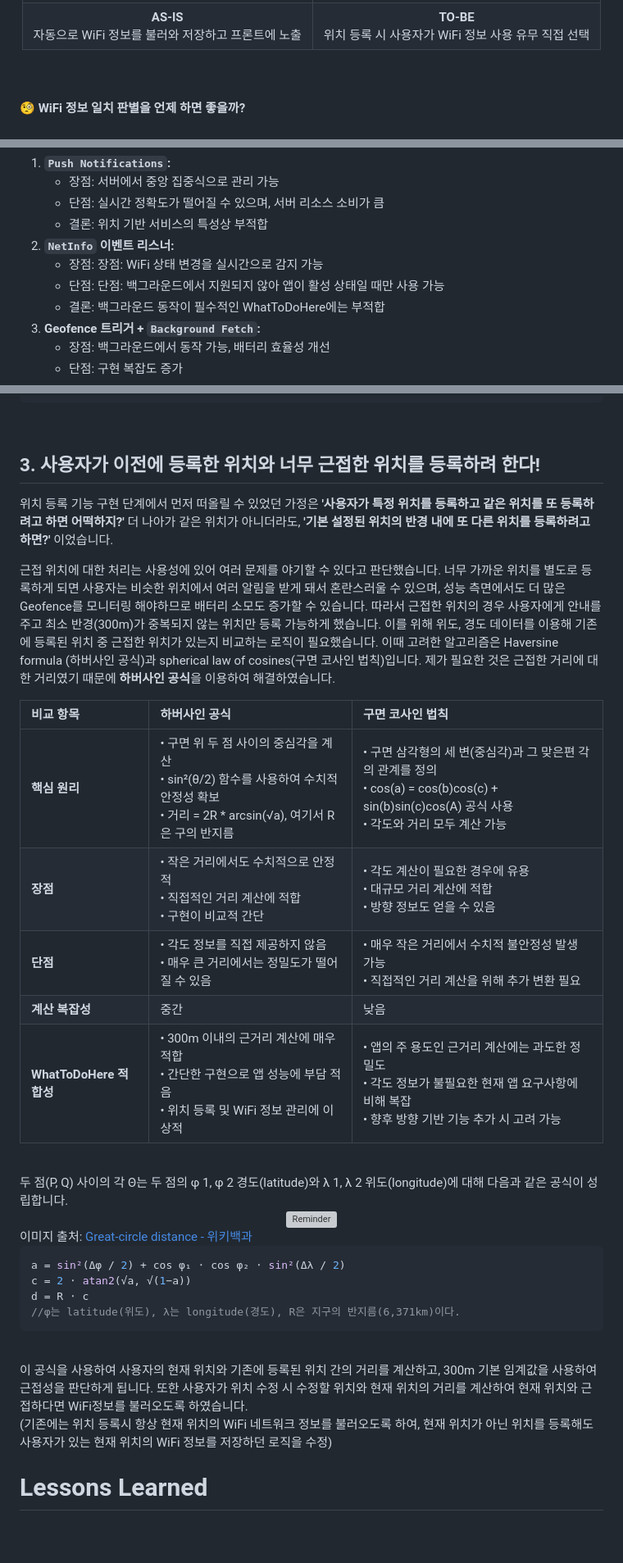
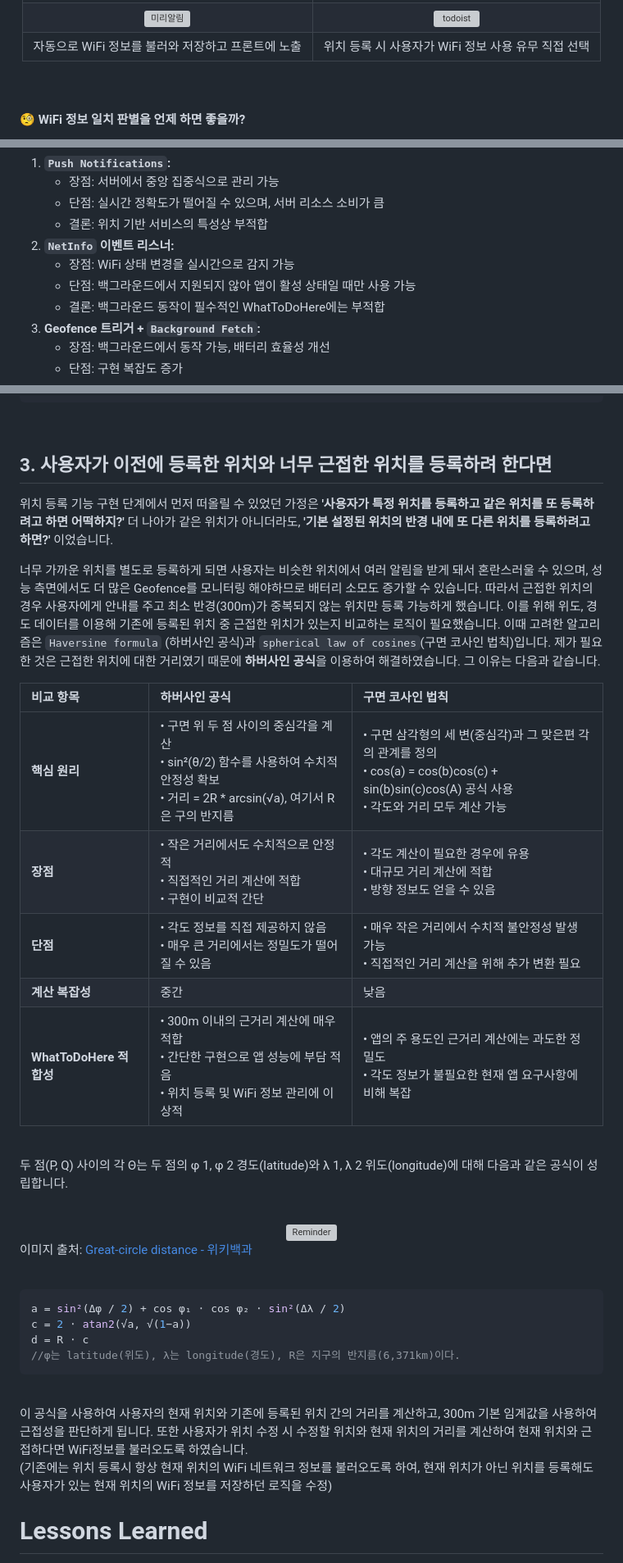
Before and after one commit to WhatToDoHere/WhatToDoHere-App, a Markdown page: README.md, 3 parts joined by grey strips. Shown: that part at 82% size. Drawn GitHub-style; folded sections open; blank space fills up the shorter version; grey boxes are pictures that could not be loaded.

Commit message:
Docs: readme Development Reflections, Lessons Learned

```diff
--- a/README.md
+++ b/README.md
@@ -367,15 +366,17 @@ GPS와 WiFi 정보가 둘 중 하나라도 일치하면 알림을 제공한다
     </tr>
     <tr>
-      <td align="center" style="font-size: 12px; color: #ccc;">
-      <b>AS-IS</b> <br>
-      자동으로 WiFi 정보를 불러와 저장하고 프론트에 노출
-      </td>
-      <td align="center" style="font-size: 12px; color: #ccc;">
-      <b>TO-BE</b> <br>
-      위치 등록 시 사용자가 WiFi 정보 사용 유무 직접 선택
-      </td>
+        <td align="center"><img width="350" src="./assets/images/readme/wifi-asis.gif" alt="미리알림"></td>
+        <td align="center"><img width="350" src="./assets/images/readme/wifi-tobe.gif" alt="todoist"></td>
     </tr>
-  </table>
+    <tr>
+        <td align="center" style="font-size: 12px; color: #ccc;">
+            자동으로 WiFi 정보를 불러와 저장하고 프론트에 노출
+        </td>
+        <td align="center" style="font-size: 12px; color: #ccc;">
+            위치 등록 시 사용자가 WiFi 정보 사용 유무 직접 선택
+        </td>
+    </tr>
+</table>
 </div>
 
 <br>
@@ -395,8 +396,8 @@ WiFi 사용 유무를 사용자가 직접 선택하게 되면, 로직은 더욱
    - 단점: 실시간 정확도가 떨어질 수 있으며, 서버 리소스 소비가 큼
    - 결론: 위치 기반 서비스의 특성상 부적합
 2. **`NetInfo` 이벤트 리스너:**
-   - 장점: 장점: WiFi 상태 변경을 실시간으로 감지 가능
-   - 단점: 단점: 백그라운드에서 지원되지 않아 앱이 활성 상태일 때만 사용 가능
+   - 장점: WiFi 상태 변경을 실시간으로 감지 가능
+   - 단점: 백그라운드에서 지원되지 않아 앱이 활성 상태일 때만 사용 가능
    - 결론: 백그라운드 동작이 필수적인 WhatToDoHere에는 부적합
 3. **Geofence 트리거 + `Background Fetch`:**
    - 장점: 백그라운드에서 동작 가능, 배터리 효율성 개선
@@ -548,22 +549,22 @@ const handleLocationEvent = async (locationId, userId, eventType) => {
 
 <br/>
 
-
-## 3. 사용자가 이전에 등록한 위치와 너무 근접한 위치를 등록하려 한다!
+## 3. 사용자가 이전에 등록한 위치와 너무 근접한 위치를 등록하려 한다면
 
 위치 등록 기능 구현 단계에서 먼저 떠올릴 수 있었던 가정은 **'사용자가 특정 위치를 등록하고 같은 위치를 또 등록하려고 하면 어떡하지?'** 더 나아가 같은 위치가 아니더라도, **'기본 설정된 위치의 반경 내에 또 다른 위치를 등록하려고 하면?'** 이었습니다.
 
-근접 위치에 대한 처리는 사용성에 있어 여러 문제를 야기할 수 있다고 판단했습니다. 너무 가까운 위치를 별도로 등록하게 되면 사용자는 비슷한 위치에서 여러 알림을 받게 돼서 혼란스러울 수 있으며, 성능 측면에서도 더 많은 Geofence를 모니터링 해야하므로 배터리 소모도 증가할 수 있습니다. 따라서 근접한 위치의 경우 사용자에게 안내를 주고 최소 반경(300m)가 중복되지 않는 위치만 등록 가능하게 했습니다. 이를 위해 위도, 경도 데이터를 이용해 기존에 등록된 위치 중 근접한 위치가 있는지 비교하는 로직이 필요했습니다. 이때 고려한 알고리즘은 Haversine formula (하버사인 공식)과 spherical law of cosines(구면 코사인 법칙)입니다. 제가 필요한 것은 근접한 거리에 대한 거리였기 때문에 **하버사인 공식**을 이용하여 해결하였습니다.
+너무 가까운 위치를 별도로 등록하게 되면 사용자는 비슷한 위치에서 여러 알림을 받게 돼서 혼란스러울 수 있으며, 성능 측면에서도 더 많은 Geofence를 모니터링 해야하므로 배터리 소모도 증가할 수 있습니다. 따라서 근접한 위치의 경우 사용자에게 안내를 주고 최소 반경(300m)가 중복되지 않는 위치만 등록 가능하게 했습니다. 이를 위해 위도, 경도 데이터를 이용해 기존에 등록된 위치 중 근접한 위치가 있는지 비교하는 로직이 필요했습니다. 이때 고려한 알고리즘은 `Haversine formula` (하버사인 공식)과 `spherical law of cosines`(구면 코사인 법칙)입니다. 제가 필요한 것은 근접한 위치에 대한 거리였기 때문에 **하버사인 공식**을 이용하여 해결하였습니다. 그 이유는 다음과 같습니다.
 
-| 비교 항목 | 하버사인 공식 | 구면 코사인 법칙 |
-|:--------|:--------------|:--------------|
-| **핵심 원리** | • 구면 위 두 점 사이의 중심각을 계산<br>• sin²(θ/2) 함수를 사용하여 수치적 안정성 확보<br>• 거리 = 2R * arcsin(√a), 여기서 R은 구의 반지름 | • 구면 삼각형의 세 변(중심각)과 그 맞은편 각의 관계를 정의<br>• cos(a) = cos(b)cos(c) + sin(b)sin(c)cos(A) 공식 사용<br>• 각도와 거리 모두 계산 가능 |
-| **장점** | • 작은 거리에서도 수치적으로 안정적<br>• 직접적인 거리 계산에 적합<br>• 구현이 비교적 간단 | • 각도 계산이 필요한 경우에 유용<br>• 대규모 거리 계산에 적합<br>• 방향 정보도 얻을 수 있음 |
-| **단점** | • 각도 정보를 직접 제공하지 않음<br>• 매우 큰 거리에서는 정밀도가 떨어질 수 있음 | • 매우 작은 거리에서 수치적 불안정성 발생 가능<br>• 직접적인 거리 계산을 위해 추가 변환 필요 |
-| **계산 복잡성** | 중간 | 낮음 |
-| **WhatToDoHere 적합성** | • 300m 이내의 근거리 계산에 매우 적합<br>• 간단한 구현으로 앱 성능에 부담 적음<br>• 위치 등록 및 WiFi 정보 관리에 이상적 | • 앱의 주 용도인 근거리 계산에는 과도한 정밀도<br>• 각도 정보가 불필요한 현재 앱 요구사항에 비해 복잡<br>• 향후 방향 기반 기능 추가 시 고려 가능 |
+| 비교 항목               | 하버사인 공식                                                                                                                               | 구면 코사인 법칙                                                                                                                                     |
+| :---------------------- | :------------------------------------------------------------------------------------------------------------------------------------------ | :--------------------------------------------------------------------------------------------------------------------------------------------------- |
+| **핵심 원리**           | • 구면 위 두 점 사이의 중심각을 계산<br>• sin²(θ/2) 함수를 사용하여 수치적 안정성 확보<br>• 거리 = 2R \* arcsin(√a), 여기서 R은 구의 반지름 | • 구면 삼각형의 세 변(중심각)과 그 맞은편 각의 관계를 정의<br>• cos(a) = cos(b)cos(c) + sin(b)sin(c)cos(A) 공식 사용<br>• 각도와 거리 모두 계산 가능 |
+| **장점**                | • 작은 거리에서도 수치적으로 안정적<br>• 직접적인 거리 계산에 적합<br>• 구현이 비교적 간단                                                  | • 각도 계산이 필요한 경우에 유용<br>• 대규모 거리 계산에 적합<br>• 방향 정보도 얻을 수 있음                                                          |
+| **단점**                | • 각도 정보를 직접 제공하지 않음<br>• 매우 큰 거리에서는 정밀도가 떨어질 수 있음                                                            | • 매우 작은 거리에서 수치적 불안정성 발생 가능<br>• 직접적인 거리 계산을 위해 추가 변환 필요                                                         |
+| **계산 복잡성**         | 중간                                                                                                                                        | 낮음                                                                                                                                                 |
+| **WhatToDoHere 적합성** | • 300m 이내의 근거리 계산에 매우 적합<br>• 간단한 구현으로 앱 성능에 부담 적음<br>• 위치 등록 및 WiFi 정보 관리에 이상적                    | • 앱의 주 용도인 근거리 계산에는 과도한 정밀도<br>• 각도 정보가 불필요한 현재 앱 요구사항에 비해 복잡                                                |
 
 <br>
+
 두 점(P, Q) 사이의 각 Θ는 두 점의 φ 1, φ 2 경도(latitude)와 λ 1, λ 2 위도(longitude)에 대해 다음과 같은 공식이 성립합니다.
 
 <br>
@@ -571,6 +572,7 @@ const handleLocationEvent = async (locationId, userId, eventType) => {
 <div align="center">
   <img width="500" alt="Reminder" src="https://github.com/user-attachments/assets/1fbfc420-5c83-427b-90b0-aab4f6378265"><br>
 </div>
+
 <span>이미지 출처: </span>
 <a href="https://en.wikipedia.org/wiki/Great-circle_distance">Great-circle distance - 위키백과</a>
 
@@ -596,7 +598,6 @@ d = R ⋅ c
 - 로그인 하지 않고 접근가능한 기능들 구현 (Guest 모드 구현)
 - Guset로 이용하던 유저가 로그인을 하게 되면 AsyncStorage에 있는 정보를 FireStore(DB)으로 어떻게 이관하면 될까? -->
 
-
 # Lessons Learned
 
 **처음 접해본 React Native로 모바일 앱 개발**
```
Also changed, not shown: other parts of README.md (+6 -7 lines).
